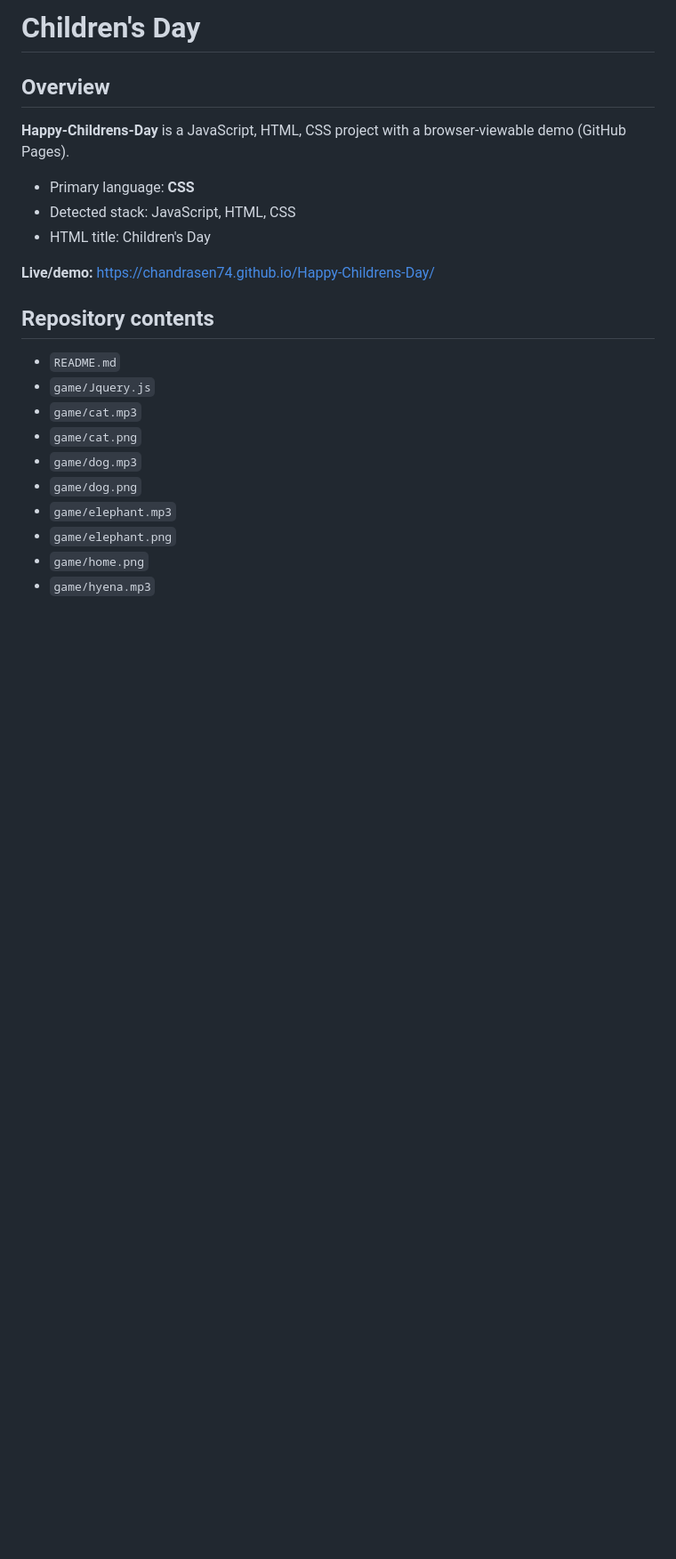
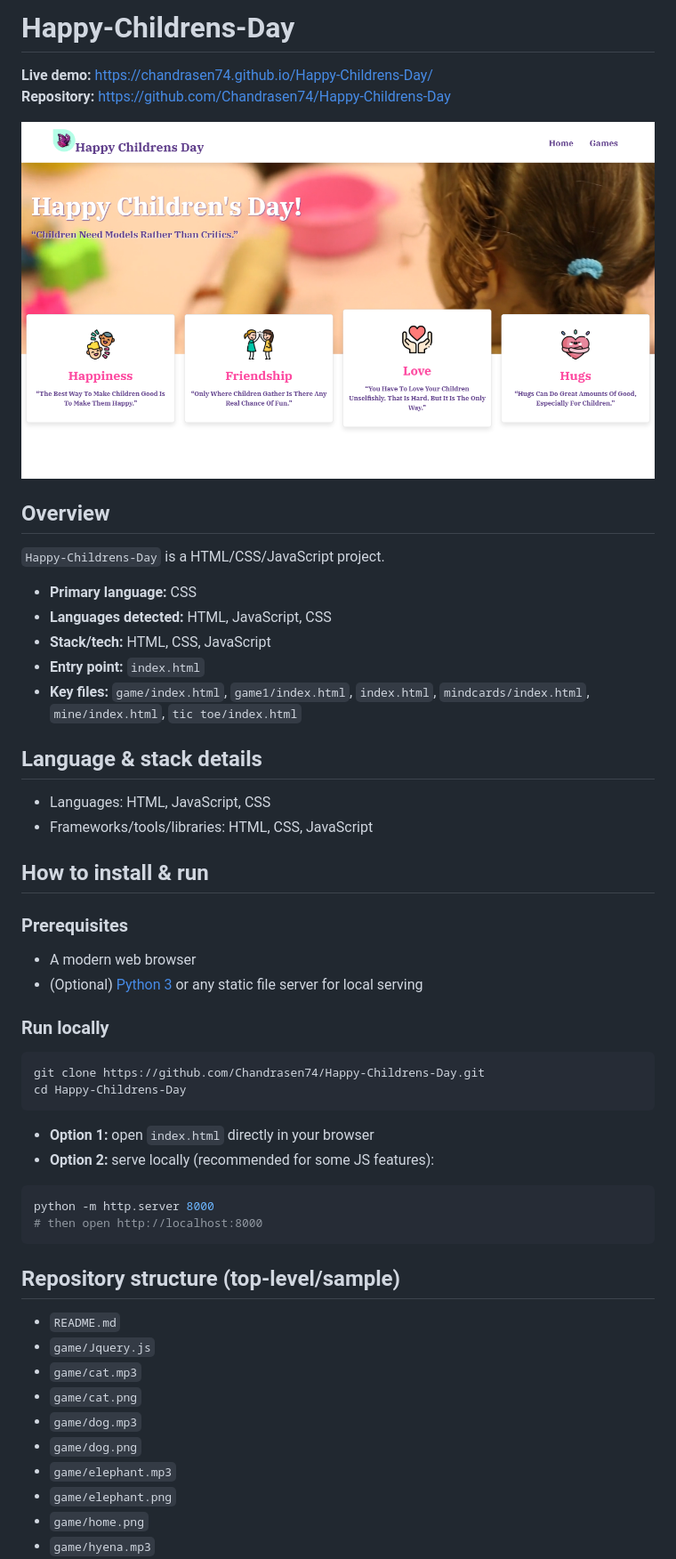
Before and after one commit to Chandrasen74/Happy-Childrens-Day, a Markdown page: README.md, the part around one of its changes. Shown at 89% size. Drawn GitHub-style; pictures changed too: screenshot.png (added); blank space fills up the shorter version.

Commit message:
docs: add screenshots and detailed setup/language info

````diff
--- a/README.md
+++ b/README.md
@@ -1,15 +1,40 @@
-# Children's Day
+# Happy-Childrens-Day
+
+**Live demo:** https://chandrasen74.github.io/Happy-Childrens-Day/
+**Repository:** https://github.com/Chandrasen74/Happy-Childrens-Day
+
+![Screenshot of Happy-Childrens-Day](screenshot.png)
 
 ## Overview
-**Happy-Childrens-Day** is a JavaScript, HTML, CSS project with a browser-viewable demo (GitHub Pages).
+`Happy-Childrens-Day` is a HTML/CSS/JavaScript project.
+- **Primary language:** CSS
+- **Languages detected:** HTML, JavaScript, CSS
+- **Stack/tech:** HTML, CSS, JavaScript
+- **Entry point:** `index.html`
+- **Key files:** `game/index.html`, `game1/index.html`, `index.html`, `mindcards/index.html`, `mine/index.html`, `tic toe/index.html`
 
-- Primary language: **CSS**
-- Detected stack: JavaScript, HTML, CSS
-- HTML title: Children's Day
+## Language & stack details
+- Languages: HTML, JavaScript, CSS
+- Frameworks/tools/libraries: HTML, CSS, JavaScript
 
-**Live/demo:** https://chandrasen74.github.io/Happy-Childrens-Day/
+## How to install & run
+### Prerequisites
+- A modern web browser
+- (Optional) [Python 3](https://www.python.org/) or any static file server for local serving
 
-## Repository contents
+### Run locally
+```bash
+git clone https://github.com/Chandrasen74/Happy-Childrens-Day.git
+cd Happy-Childrens-Day
+```
+- **Option 1:** open `index.html` directly in your browser
+- **Option 2:** serve locally (recommended for some JS features):
+```bash
+python -m http.server 8000
+# then open http://localhost:8000
+```
+
+## Repository structure (top-level/sample)
 - `README.md`
 - `game/Jquery.js`
 - `game/cat.mp3`
````
Also changed, not shown: other parts of README.md (+12 -10 lines).
